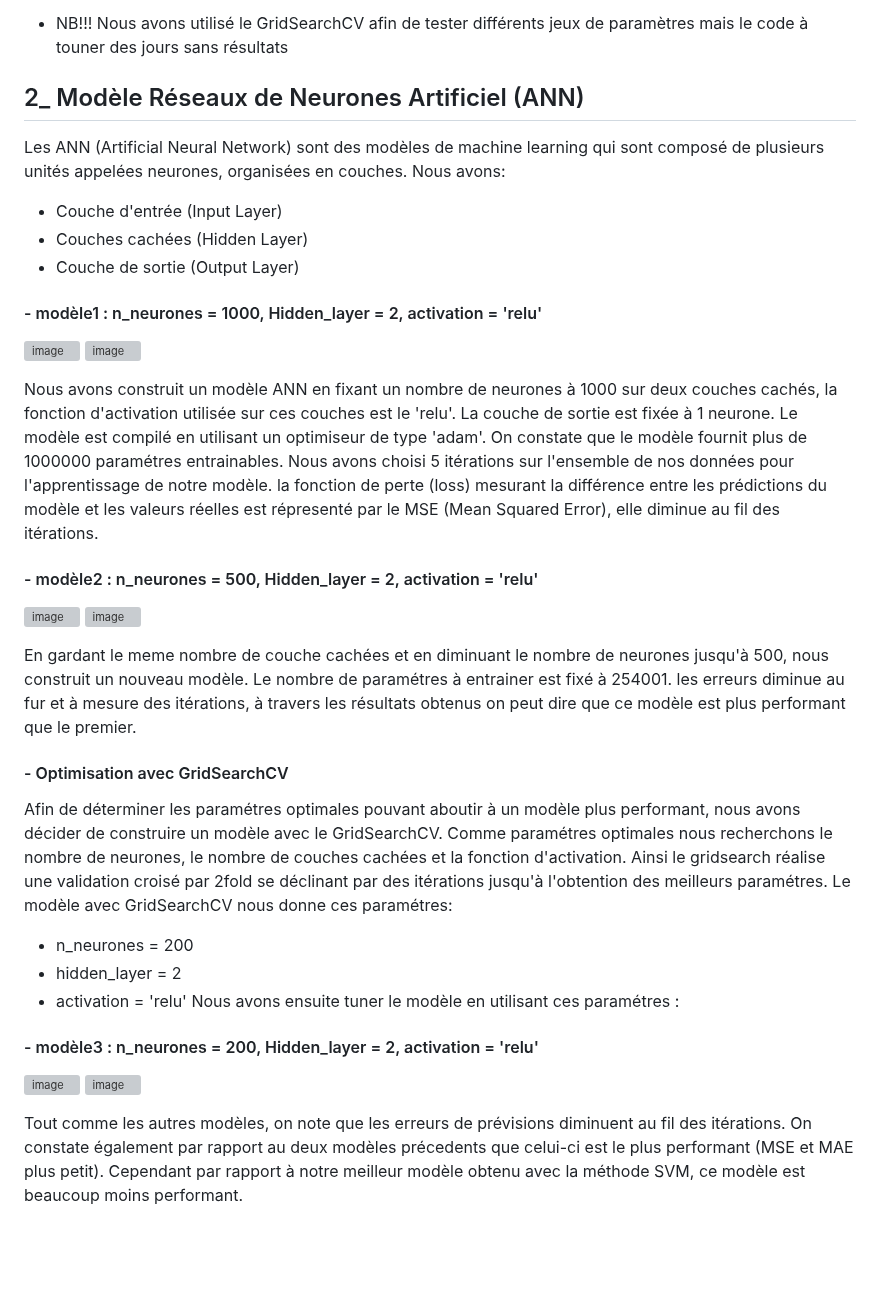
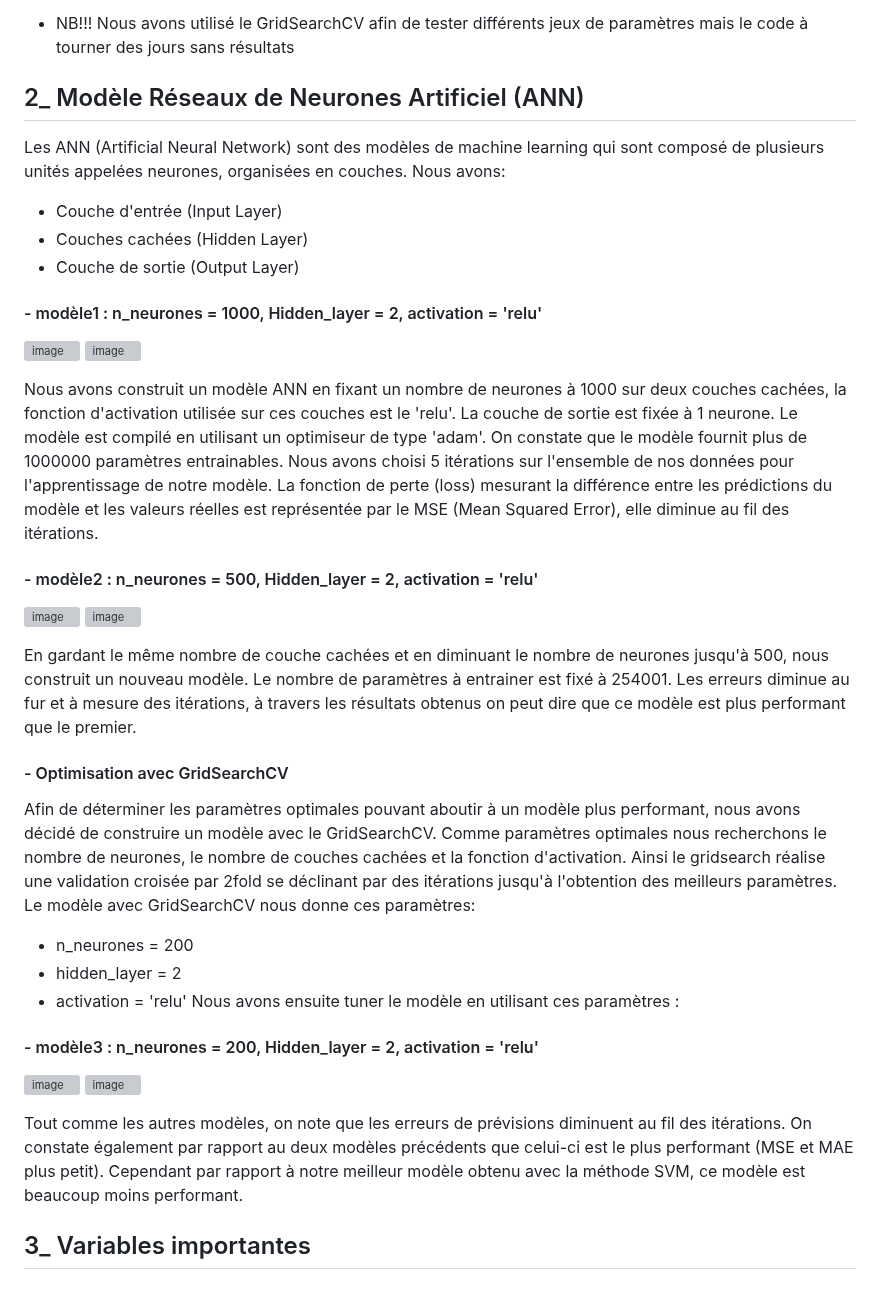
Before and after one commit to Ndeye-Bakhoum/ndeye_rose, a Markdown page: README.md, the part around one of its changes. GitHub-like rendering; blank space fills up the shorter version; grey boxes are pictures that could not be loaded.

```diff
--- a/README.md
+++ b/README.md
@@ -87,5 +87,5 @@ Avec un paramètre de régularisation (C=1), nous avons estimés également troi
 Des 9 modèles estimés, le meilleur est le  SVR(kernel='linear', C=100,  gamma="auto").
-- NB!!! Nous avons utilisé le GridSearchCV afin de tester différents jeux de paramètres mais le code à touner des jours sans résultats
+- NB!!! Nous avons utilisé le GridSearchCV afin de tester différents jeux de paramètres mais le code à tourner des jours sans résultats
 
 ##  2_ Modèle Réseaux de Neurones Artificiel (ANN)
 Les ANN (Artificial Neural Network) sont des modèles de machine learning qui sont composé de plusieurs unités appelées neurones, organisées en couches. Nous avons:
@@ -99,4 +99,5 @@ Les ANN (Artificial Neural Network) sont des modèles de machine learning qui so
 
-Nous avons construit un modèle ANN en fixant un nombre de neurones à 1000 sur deux couches cachés, la fonction d'activation utilisée sur ces couches est le 'relu'. La couche de sortie est fixée à 1 neurone. Le modèle est compilé en utilisant un optimiseur de type 'adam'. On constate que le modèle fournit plus de 1000000 paramétres entrainables. Nous avons choisi 5 itérations sur l'ensemble de nos données pour l'apprentissage de notre modèle. la fonction de perte (loss) mesurant la différence entre les prédictions du modèle et les valeurs réelles est répresenté par le MSE (Mean Squared Error), elle diminue au fil des itérations.
+
+Nous avons construit un modèle ANN en fixant un nombre de neurones à 1000 sur deux couches cachées, la fonction d'activation utilisée sur ces couches est le 'relu'. La couche de sortie est fixée à 1 neurone. Le modèle est compilé en utilisant un optimiseur de type 'adam'. On constate que le modèle fournit plus de 1000000 paramètres entrainables. Nous avons choisi 5 itérations sur l'ensemble de nos données pour l'apprentissage de notre modèle. La fonction de perte (loss) mesurant la différence entre les prédictions du modèle et les valeurs réelles est représentée par le MSE (Mean Squared Error), elle diminue au fil des itérations.
 
 #### - modèle2 : n_neurones = 500, Hidden_layer = 2, activation = 'relu'
@@ -105,11 +106,11 @@ Nous avons construit un modèle ANN en fixant un nombre de neurones à 1000 sur
 
-En gardant le meme nombre de couche cachées et en diminuant le nombre de neurones jusqu'à 500, nous construit un nouveau modèle. Le nombre de paramétres à entrainer est fixé à 254001. les erreurs diminue au fur et à mesure des itérations, à travers les résultats obtenus on peut dire que ce modèle est plus performant que le premier.
+En gardant le même nombre de couche cachées et en diminuant le nombre de neurones jusqu'à 500, nous construit un nouveau modèle. Le nombre de paramètres à entrainer est fixé à 254001. Les erreurs diminue au fur et à mesure des itérations, à travers les résultats obtenus on peut dire que ce modèle est plus performant que le premier.
 
 #### - Optimisation avec GridSearchCV
-Afin de déterminer les paramétres optimales pouvant aboutir à un modèle plus performant, nous avons décider de construire un modèle avec le GridSearchCV. Comme paramétres optimales nous recherchons le nombre de neurones, le nombre de couches cachées et la fonction d'activation. Ainsi le gridsearch réalise une validation croisé par 2fold se déclinant par des itérations jusqu'à l'obtention des meilleurs paramétres. Le modèle avec GridSearchCV nous donne ces paramétres:
+Afin de déterminer les paramètres optimales pouvant aboutir à un modèle plus performant, nous avons décidé de construire un modèle avec le GridSearchCV. Comme paramètres optimales nous recherchons le nombre de neurones, le nombre de couches cachées et la fonction d'activation. Ainsi le gridsearch réalise une validation croisée par 2fold se déclinant par des itérations jusqu'à l'obtention des meilleurs paramètres. Le modèle avec GridSearchCV nous donne ces paramètres:
 - n_neurones = 200
 - hidden_layer = 2
 - activation = 'relu'
-Nous avons ensuite tuner le modèle en utilisant ces paramétres :
+Nous avons ensuite tuner le modèle en utilisant ces paramètres :
 
 #### - modèle3 : n_neurones = 200, Hidden_layer = 2, activation = 'relu'
@@ -118,2 +119,4 @@ Nous avons ensuite tuner le modèle en utilisant ces paramétres :
 
-Tout comme les autres modèles, on note que les erreurs de prévisions diminuent au fil des itérations. On constate également par rapport au deux modèles précedents que celui-ci est le plus performant (MSE et MAE plus petit). Cependant par rapport à notre meilleur modèle obtenu avec la méthode SVM, ce modèle est beaucoup moins performant.
+Tout comme les autres modèles, on note que les erreurs de prévisions diminuent au fil des itérations. On constate également par rapport au deux modèles précédents que celui-ci est le plus performant (MSE et MAE plus petit). Cependant par rapport à notre meilleur modèle obtenu avec la méthode SVM, ce modèle est beaucoup moins performant.
+
+##  3_ Variables importantes
```
Also changed, not shown: other parts of README.md (+34 -34 lines).
